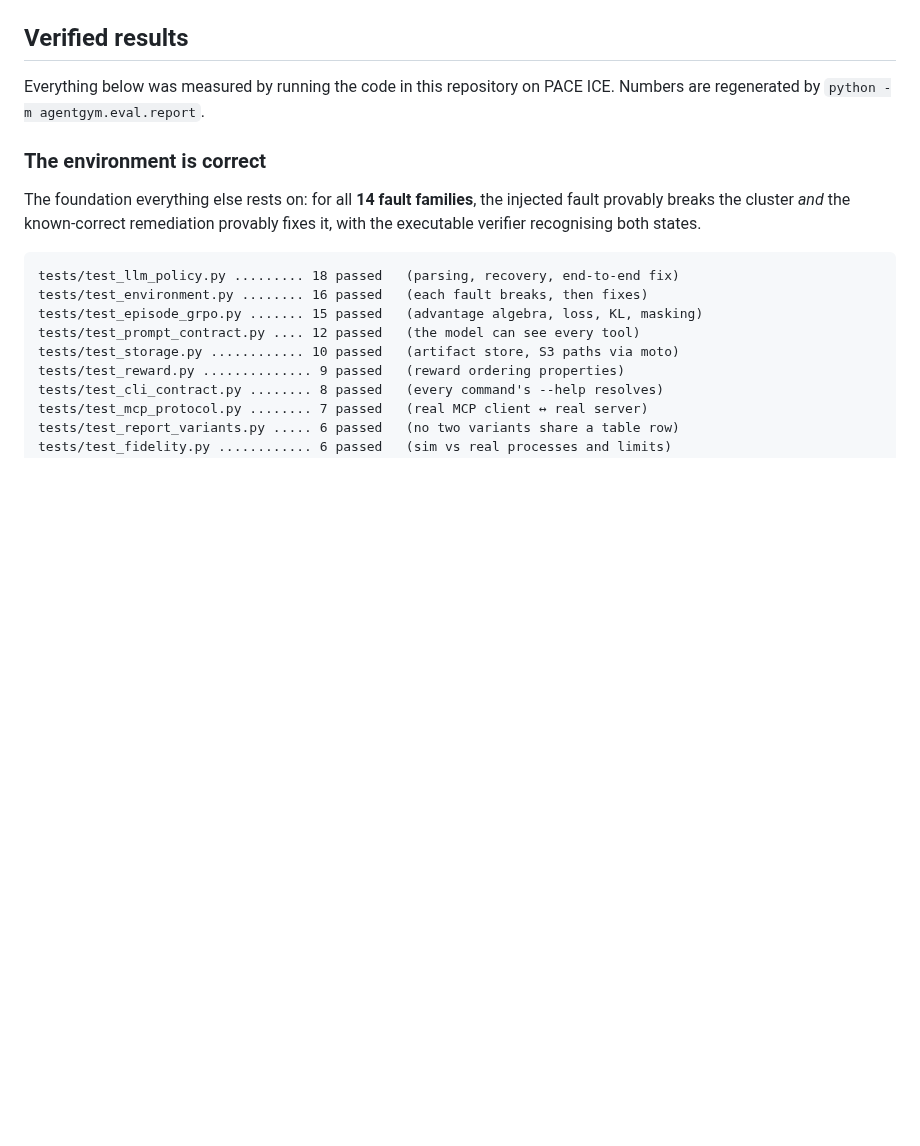
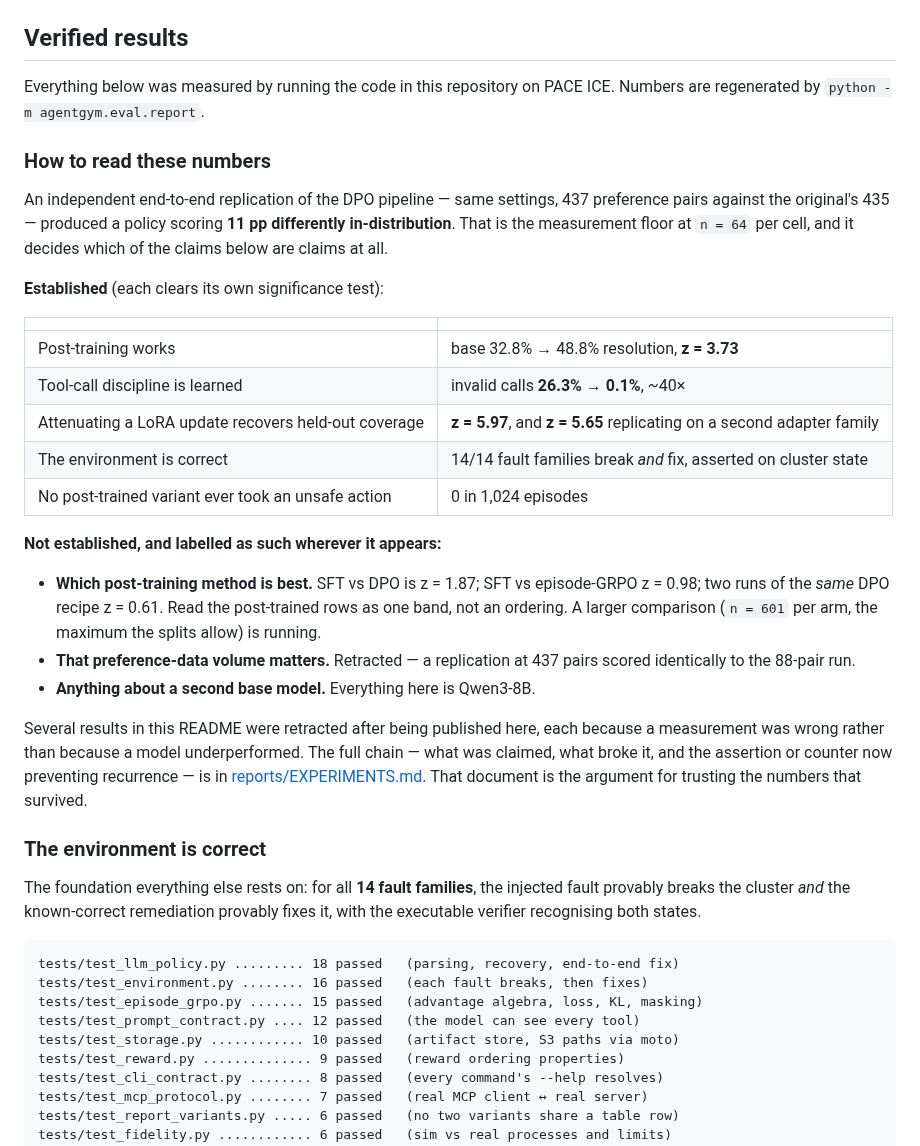
Before and after one commit to yupengtang/MCP-AgentGym, a Markdown page: README.md, the part around the change. GitHub-like rendering; blank space fills up the shorter version.

Commit message:
Lead the results with how to read them
A reader meets the measurement floor before meeting any number, and sees explicitly
which claims clear their own significance test and which do not. The established set is
short and each entry carries its statistic; the unestablished set names the variant
ranking, the retracted pair-count effect, and the single base model.

This also fixes a presentation problem the honesty created. Retractions were scattered
through the results as CORRECTED and WITHDRAWN headings, which reads to a skimmer as
instability rather than as method. Nothing is removed -- the full chain stays in
EXPERIMENTS and is linked -- but the README now frames it once, up front, as the reason
to trust what survived.

```diff
--- a/README.md
+++ b/README.md
@@ -47,6 +47,39 @@ Incident generator ──► Kubernetes incident environment ──► MCP gatew
 
 Everything below was measured by running the code in this repository on PACE ICE.
 Numbers are regenerated by `python -m agentgym.eval.report`.
+
+### How to read these numbers
+
+An independent end-to-end replication of the DPO pipeline — same settings, 437 preference
+pairs against the original's 435 — produced a policy scoring **11 pp differently
+in-distribution**. That is the measurement floor at `n = 64` per cell, and it decides which
+of the claims below are claims at all.
+
+**Established** (each clears its own significance test):
+
+| | |
+|---|---|
+| Post-training works | base 32.8% → 48.8% resolution, **z = 3.73** |
+| Tool-call discipline is learned | invalid calls **26.3% → 0.1%**, ~40× |
+| Attenuating a LoRA update recovers held-out coverage | **z = 5.97**, and **z = 5.65** replicating on a second adapter family |
+| The environment is correct | 14/14 fault families break *and* fix, asserted on cluster state |
+| No post-trained variant ever took an unsafe action | 0 in 1,024 episodes |
+
+**Not established, and labelled as such wherever it appears:**
+
+- **Which post-training method is best.** SFT vs DPO is z = 1.87; SFT vs episode-GRPO
+  z = 0.98; two runs of the *same* DPO recipe z = 0.61. Read the post-trained rows as one
+  band, not an ordering. A larger comparison (`n = 601` per arm, the maximum the splits
+  allow) is running.
+- **That preference-data volume matters.** Retracted — a replication at 437 pairs scored
+  identically to the 88-pair run.
+- **Anything about a second base model.** Everything here is Qwen3-8B.
+
+Several results in this README were retracted after being published here, each because a
+measurement was wrong rather than because a model underperformed. The full chain — what was
+claimed, what broke it, and the assertion or counter now preventing recurrence — is in
+[reports/EXPERIMENTS.md](reports/EXPERIMENTS.md). That document is the argument for trusting
+the numbers that survived.
 
 ### The environment is correct
 
```
